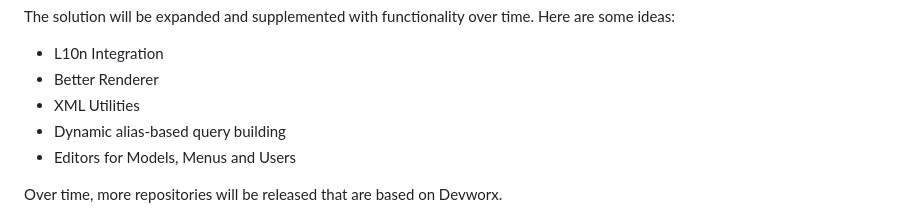
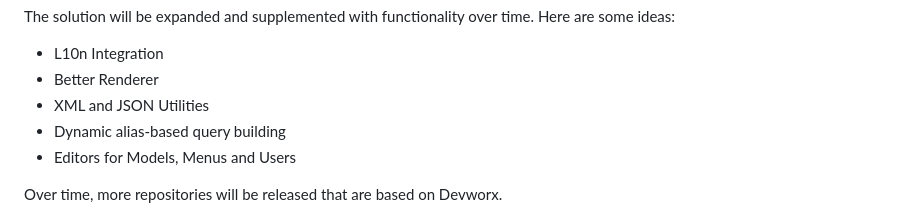
Before and after one commit to floriankuehl/devworx, a Markdown page: README.md, the part around the change. GitHub-like rendering.

```diff
--- a/README.md
+++ b/README.md
@@ -10,7 +10,7 @@
 <ul>
   <li>L10n Integration</li>
   <li>Better Renderer</li>
-  <li>XML Utilities</li>
+  <li>XML and JSON Utilities</li>
   <li>Dynamic alias-based query building</li>
   <li>Editors for Models, Menus and Users</li>
 </ul>
```
